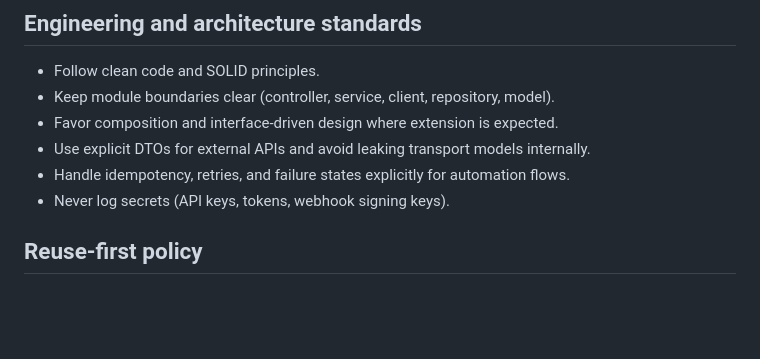
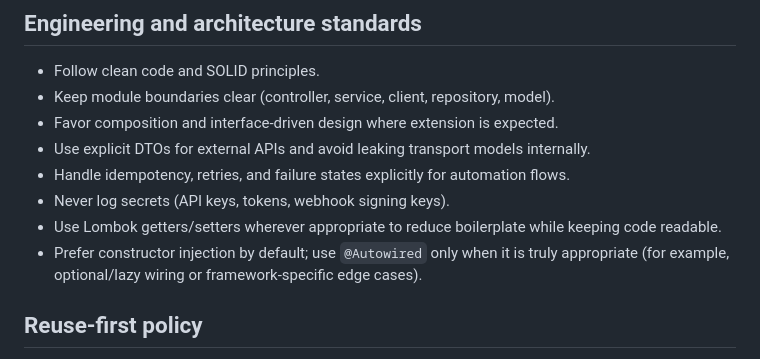
Before and after one commit to sarathkumar365/FUB-Automation, a Markdown page: AGENTS.md, the part around the change. Drawn GitHub-style; blank space fills up the shorter version.

Commit message:
Enhance agent documentation with Lombok usage guidelines and constructor injection preferences

```diff
--- a/AGENTS.md
+++ b/AGENTS.md
@@ -30,6 +30,8 @@ This agent acts as a pair programmer for this repository and supports:
 - Use explicit DTOs for external APIs and avoid leaking transport models internally.
 - Handle idempotency, retries, and failure states explicitly for automation flows.
 - Never log secrets (API keys, tokens, webhook signing keys).
+- Use Lombok getters/setters wherever appropriate to reduce boilerplate while keeping code readable.
+- Prefer constructor injection by default; use `@Autowired` only when it is truly appropriate (for example, optional/lazy wiring or framework-specific edge cases).
 
 ## Reuse-first policy
 - Reuse existing modules, files, conventions, and patterns before adding new ones.
```
